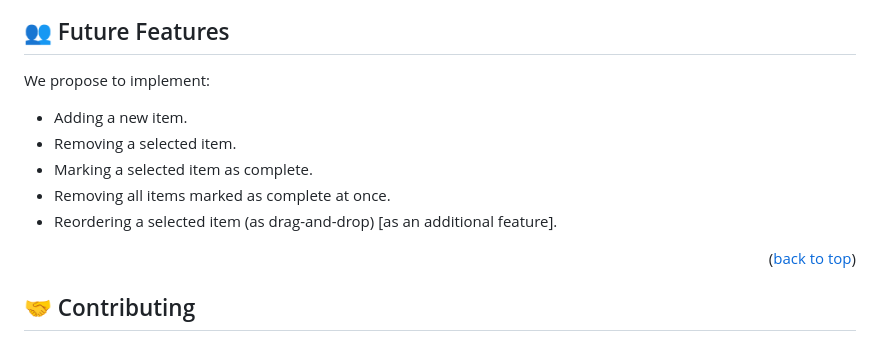
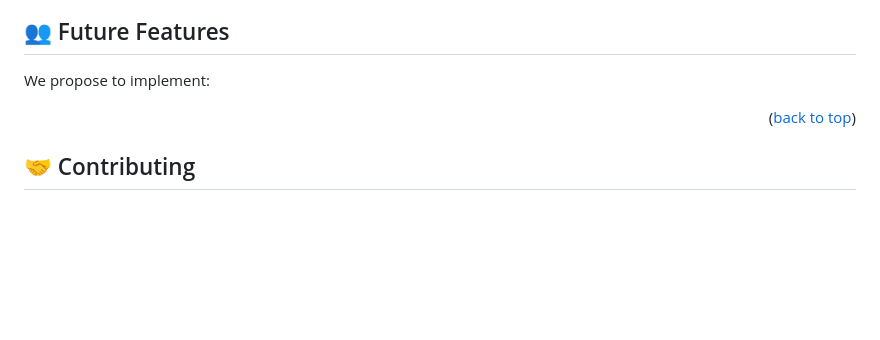
Before and after one commit to LarryIVC/ToDoList-webpack, a Markdown page: README.md, the part around the change. GitHub-like rendering; blank space fills up the shorter version.

```diff
--- a/README.md
+++ b/README.md
@@ -133,11 +133,7 @@ Example command:
 
 We propose to implement:
 
-- Adding a new item.
-- Removing a selected item.
-- Marking a selected item as complete.
-- Removing all items marked as complete at once.
-- Reordering a selected item (as drag-and-drop) [as an additional feature].
+
 
 <p align="right">(<a href="#readme-top">back to top</a>)</p>
 
```
